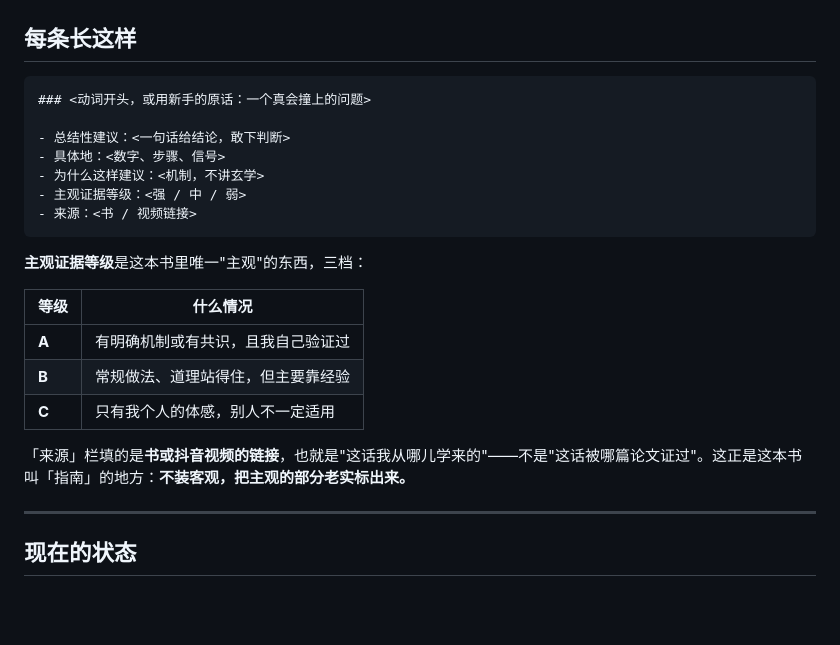
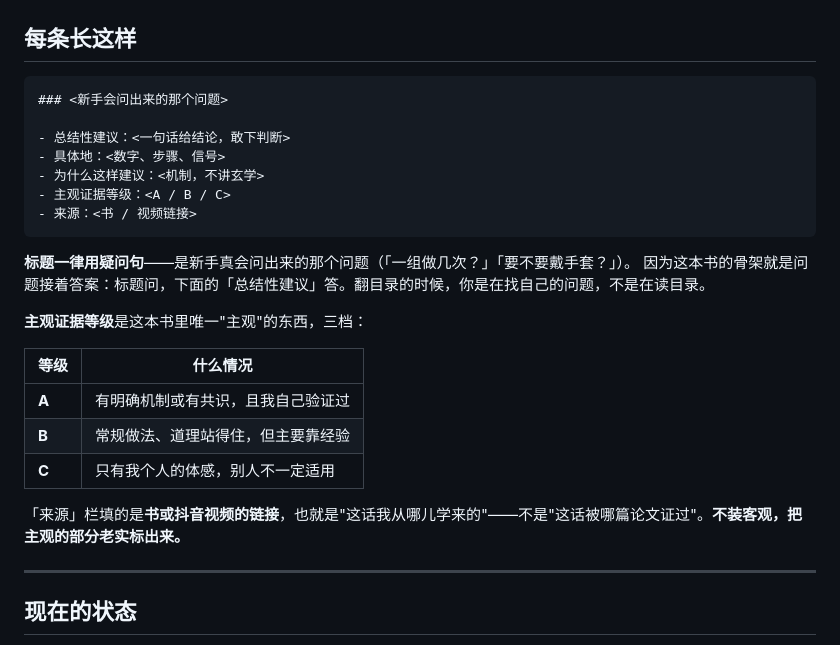
Before and after one commit to wuzimuws/fit-manual, a Markdown page: README.md, the part around the change. Rendered like a GitHub page; blank space fills up the shorter version.

Commit message:
docs: 模板标题说明改为「新手会问出来的那个问题」+ 等级改 A/B/C + 标题约定说明

````diff
--- a/README.md
+++ b/README.md
@@ -46,14 +46,17 @@
 ## 每条长这样
 
 ```markdown
-### <动词开头，或用新手的原话：一个真会撞上的问题>
+### <新手会问出来的那个问题>
 
 - 总结性建议：<一句话给结论，敢下判断>
 - 具体地：<数字、步骤、信号>
 - 为什么这样建议：<机制，不讲玄学>
-- 主观证据等级：<强 / 中 / 弱>
+- 主观证据等级：<A / B / C>
 - 来源：<书 / 视频链接>
 ```
+
+**标题一律用疑问句**——是新手真会问出来的那个问题（「一组做几次？」「要不要戴手套？」）。
+因为这本书的骨架就是问题接着答案：标题问，下面的「总结性建议」答。翻目录的时候，你是在找自己的问题，不是在读目录。
 
 **主观证据等级**是这本书里唯一"主观"的东西，三档：
 
@@ -63,7 +66,7 @@
 | **B** | 常规做法、道理站得住，但主要靠经验 |
 | **C** | 只有我个人的体感，别人不一定适用 |
 
-「来源」栏填的是**书或抖音视频的链接**，也就是"这话我从哪儿学来的"——不是"这话被哪篇论文证过"。这正是这本书叫「指南」的地方：**不装客观，把主观的部分老实标出来。**
+「来源」栏填的是**书或抖音视频的链接**，也就是"这话我从哪儿学来的"——不是"这话被哪篇论文证过"。**不装客观，把主观的部分老实标出来。**
 
 ---
 
````
Also changed, not shown: 全书-通读版.md (+6 -3 lines).
